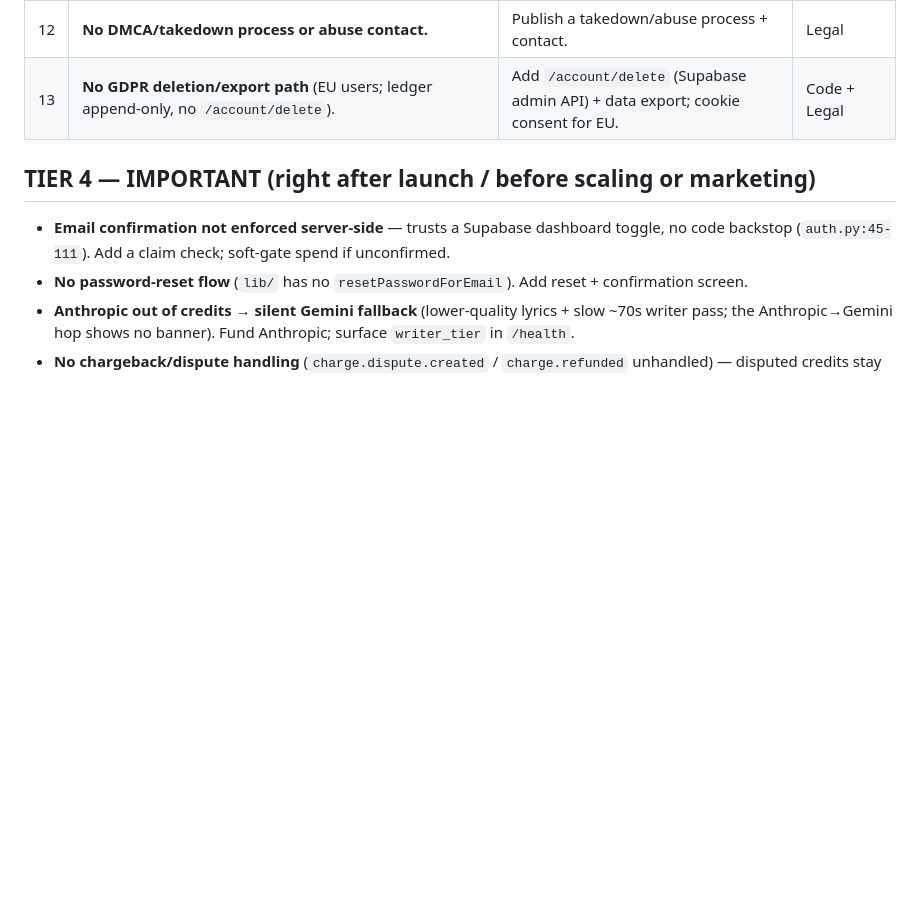
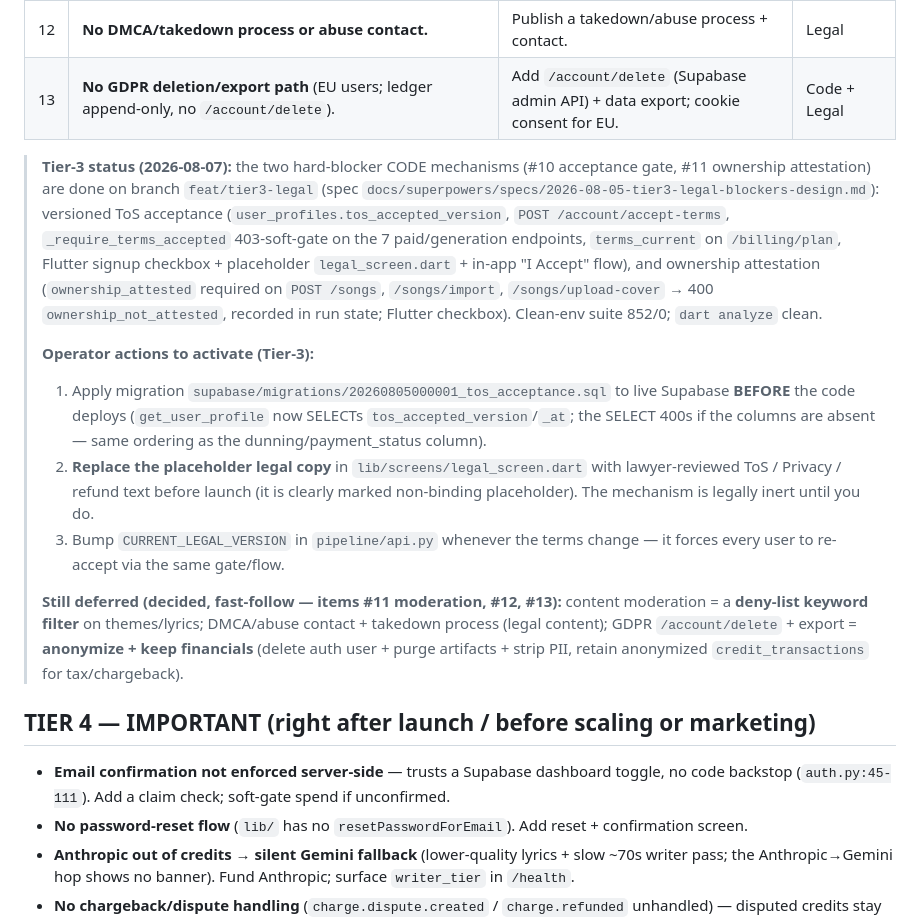
Before and after one commit to essamalbar/Faceless, a Markdown page: docs/GO-LIVE-READINESS.md, the part around the change. Drawn GitHub-style; blank space fills up the shorter version.

Commit message:
docs: tier-3 legal blockers operator handoff + status
Records the acceptance-gate + ownership-attestation mechanisms on
feat/tier3-legal; operator steps (apply tos_acceptance migration before deploy,
replace placeholder legal copy, bump CURRENT_LEGAL_VERSION on changes); and the
deferred fast-follow (moderation deny-list, DMCA, GDPR anonymize-keep-financials).

Co-Authored-By: Claude Opus 4.8 (1M context) <noreply@anthropic.com>

```diff
--- a/docs/GO-LIVE-READINESS.md
+++ b/docs/GO-LIVE-READINESS.md
@@ -56,6 +56,15 @@ Prior notes were stale. Confirmed against code:
 | 11 | **No content moderation + copyrighted-cover generation.** `upload-cover` + YouTube-`import` make "faithful covers" of any audio → feed Spotify/Apple distribution, no ownership check. | Ownership-attestation gate on cover/import; basic moderation on themes/lyrics/uploads. | Legal + Code |
 | 12 | **No DMCA/takedown process or abuse contact.** | Publish a takedown/abuse process + contact. | Legal |
 | 13 | **No GDPR deletion/export path** (EU users; ledger append-only, no `/account/delete`). | Add `/account/delete` (Supabase admin API) + data export; cookie consent for EU. | Code + Legal |
+
+> **Tier-3 status (2026-08-07):** the two hard-blocker CODE mechanisms (#10 acceptance gate, #11 ownership attestation) are done on branch `feat/tier3-legal` (spec `docs/superpowers/specs/2026-08-05-tier3-legal-blockers-design.md`): versioned ToS acceptance (`user_profiles.tos_accepted_version`, `POST /account/accept-terms`, `_require_terms_accepted` 403-soft-gate on the 7 paid/generation endpoints, `terms_current` on `/billing/plan`, Flutter signup checkbox + placeholder `legal_screen.dart` + in-app "I Accept" flow), and ownership attestation (`ownership_attested` required on `POST /songs`, `/songs/import`, `/songs/upload-cover` → 400 `ownership_not_attested`, recorded in run state; Flutter checkbox). Clean-env suite 852/0; `dart analyze` clean.
+>
+> **Operator actions to activate (Tier-3):**
+> 1. Apply migration `supabase/migrations/20260805000001_tos_acceptance.sql` to live Supabase **BEFORE** the code deploys (`get_user_profile` now SELECTs `tos_accepted_version`/`_at`; the SELECT 400s if the columns are absent — same ordering as the dunning/payment_status column).
+> 2. **Replace the placeholder legal copy** in `lib/screens/legal_screen.dart` with lawyer-reviewed ToS / Privacy / refund text before launch (it is clearly marked non-binding placeholder). The mechanism is legally inert until you do.
+> 3. Bump `CURRENT_LEGAL_VERSION` in `pipeline/api.py` whenever the terms change — it forces every user to re-accept via the same gate/flow.
+>
+> **Still deferred (decided, fast-follow — items #11 moderation, #12, #13):** content moderation = a **deny-list keyword filter** on themes/lyrics; DMCA/abuse contact + takedown process (legal content); GDPR `/account/delete` + export = **anonymize + keep financials** (delete auth user + purge artifacts + strip PII, retain anonymized `credit_transactions` for tax/chargeback).
 
 ## TIER 4 — IMPORTANT (right after launch / before scaling or marketing)
 
```
